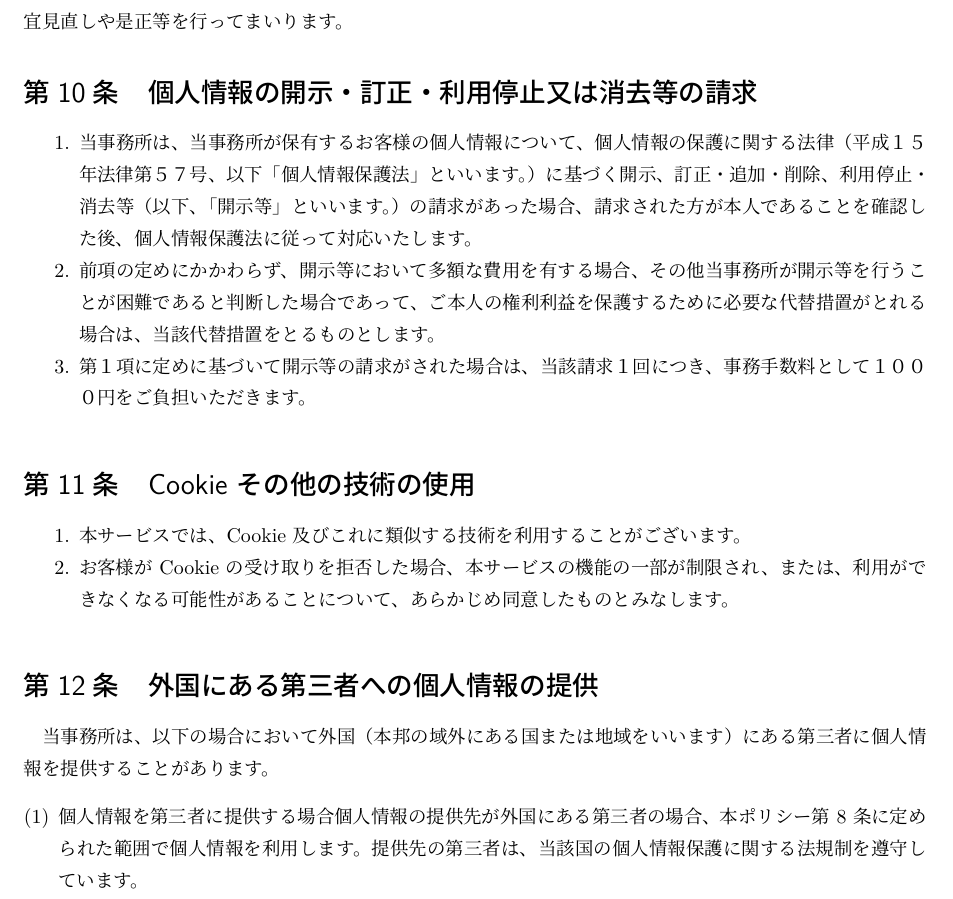
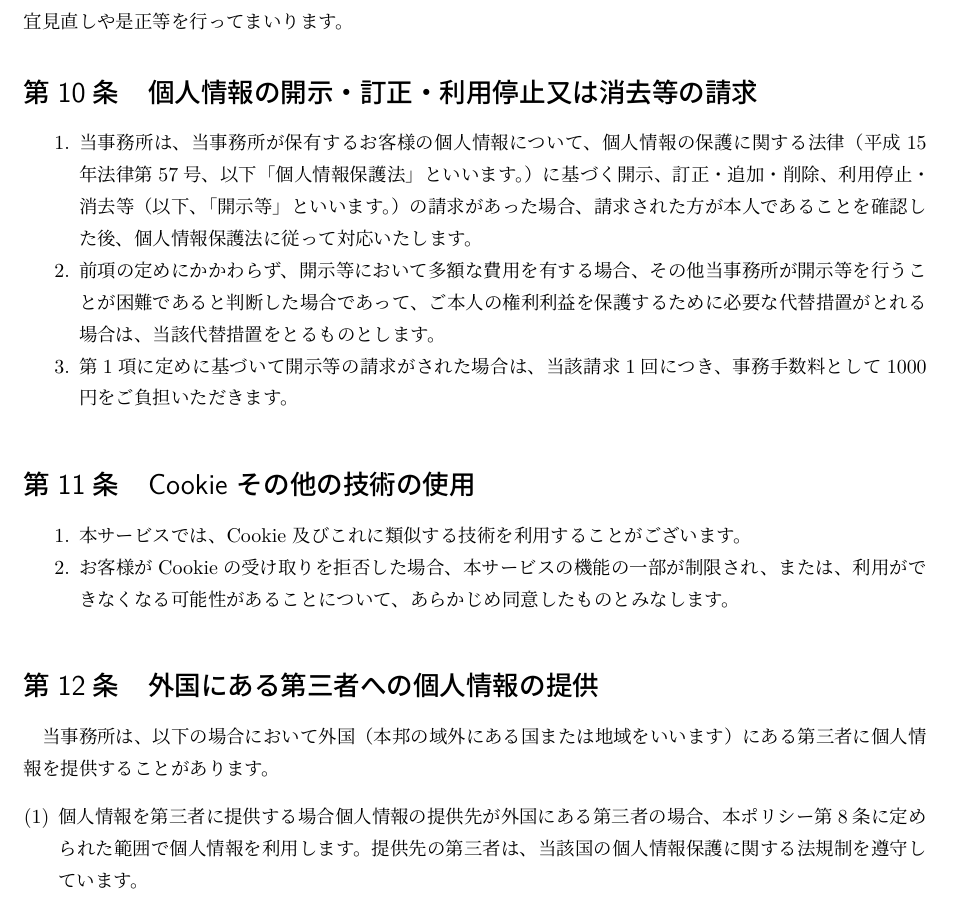
Before and after one commit to yosu-yosu/public-documents, a LaTeX document (privacy_policy_tex/privacy_policy.tex): part of page 6 of 7, cut so that both start at the same text. The pictures show the PDF file privacy_policy_tex/privacy_policy.pdf that the author committed with the source.

Commit message:
Update: half width digits

```diff
--- a/privacy_policy_tex/privacy_policy.tex
+++ b/privacy_policy_tex/privacy_policy.tex
@@ -116,15 +116,15 @@ StarryRain（以下「当事務所」とします。）は、当事務所が提
 
 \section{個人情報の開示・訂正・利用停止又は消去等の請求}
 \begin{enumerate}
-	\item 当事務所は、当事務所が保有するお客様の個⼈情報について、個人情報の保護に関する法律（平成１５年法律第５７号、以下「個人情報保護法」といいます。）に基づく開⽰、訂正・追加・削除、利⽤停⽌・消去等（以下、「開示等」といいます。）の請求があった場合、請求された⽅が本⼈であることを確認した後、個⼈情報保護法に従って対応いたします。
+	\item 当事務所は、当事務所が保有するお客様の個⼈情報について、個人情報の保護に関する法律（平成15年法律第57号、以下「個人情報保護法」といいます。）に基づく開⽰、訂正・追加・削除、利⽤停⽌・消去等（以下、「開示等」といいます。）の請求があった場合、請求された⽅が本⼈であることを確認した後、個⼈情報保護法に従って対応いたします。
 	\item 前項の定めにかかわらず、開示等において多額な費用を有する場合、その他当事務所が開示等を行うことが困難であると判断した場合であって、ご本人の権利利益を保護するために必要な代替措置がとれる場合は、当該代替措置をとるものとします。
-	\item 第１項に定めに基づいて開示等の請求がされた場合は、当該請求１回につき、事務手数料として１０００円をご負担いただきます。
+	\item 第1項に定めに基づいて開示等の請求がされた場合は、当該請求1回につき、事務手数料として1000円をご負担いただきます。
 \end{enumerate}
 
 \section{Cookie その他の技術の使用}
 \begin{enumerate}
 	\item 本サービスでは、Cookie 及びこれに類似する技術を利用することがございます。
-	\item お客様が Cookie の受け取りを拒否した場合、本サービスの機能の一部が制限され、または、利用ができなくなる可能性があることについて、あらかじめ同意したものとみなします。
+	\item お客様がCookieの受け取りを拒否した場合、本サービスの機能の一部が制限され、または、利用ができなくなる可能性があることについて、あらかじめ同意したものとみなします。
 \end{enumerate}
 
 
@@ -133,7 +133,7 @@ StarryRain（以下「当事務所」とします。）は、当事務所が提
 当事務所は、以下の場合において外国（本邦の域外にある国または地域をいいます）にある第三者に個人情報を提供することがあります。
 \begin{enumerate}[(1)]
 	\item 個人情報を第三者に提供する場合
-	      個人情報の提供先が外国にある第三者の場合、本ポリシー第 8 条に定められた範囲で個人情報を利用します。
+	      個人情報の提供先が外国にある第三者の場合、本ポリシー第8条に定められた範囲で個人情報を利用します。
 	      提供先の第三者は、当該国の個人情報保護に関する法規制を遵守しています。
 	\item 個人情報取扱業務を外部委託する場合
 	      当事務所が個人情報取扱業務の全部または一部を外部委託する委託先の中には、外国にある委託先があります。この場合、当事務所は当該委託先に対して必要かつ適切な監督を行います。
```
Also changed, not shown: privacy_policy_tex/privacy_policy.pdf, privacy_policy_tex/privacy_policy.tex (2 more changed lines).
